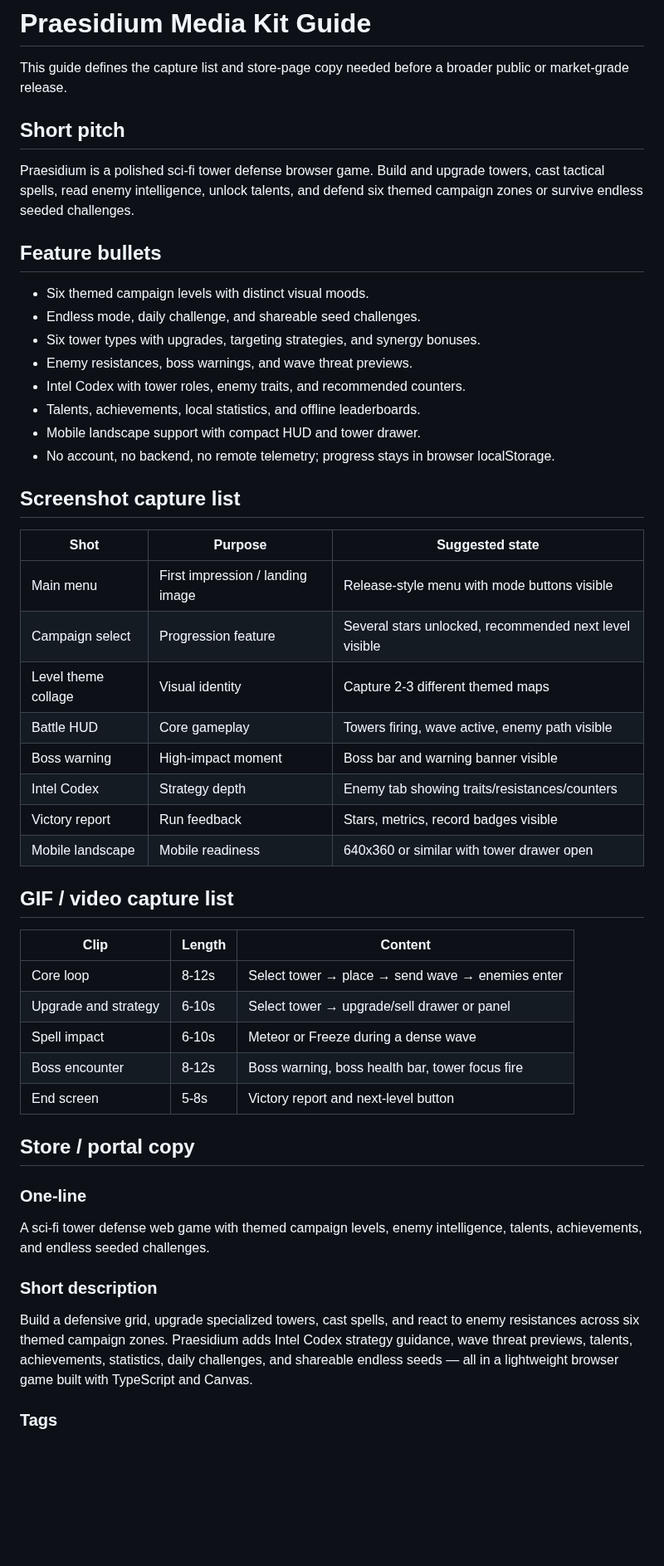
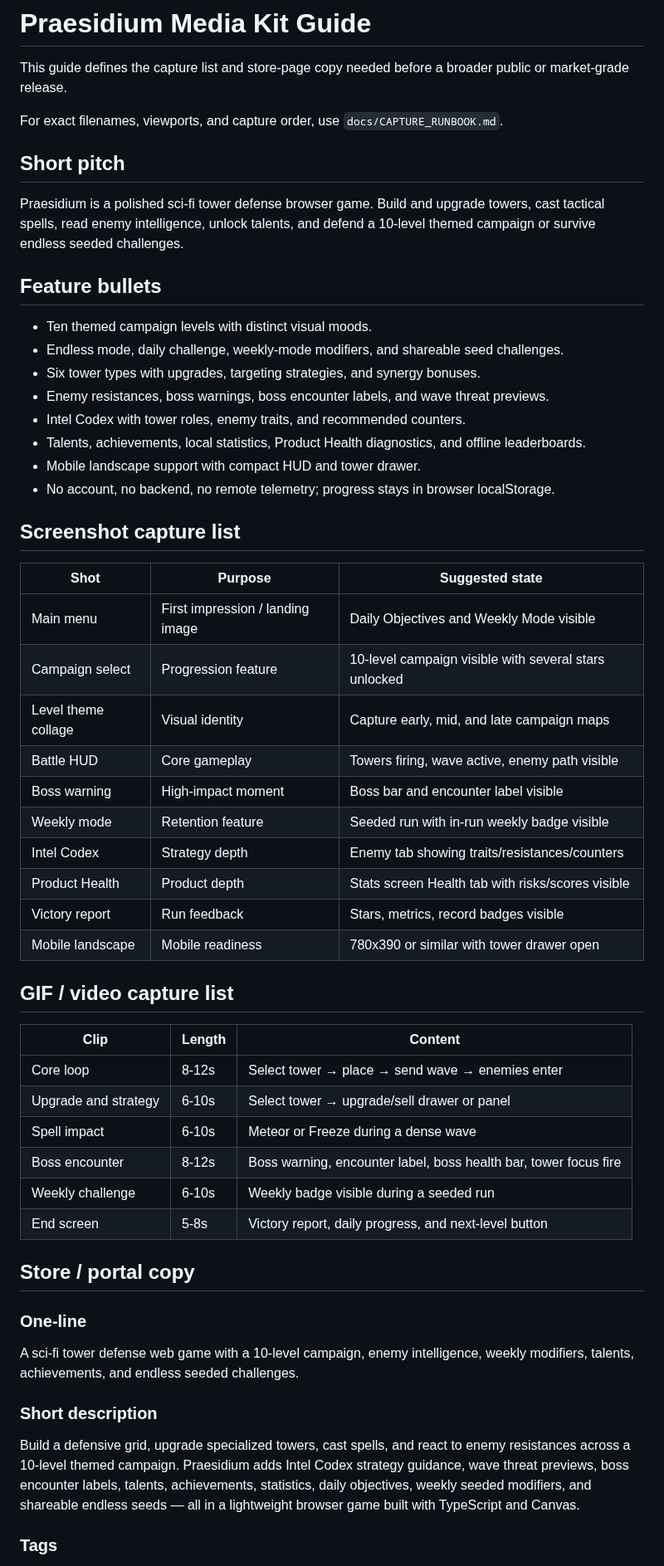
Before and after one commit to Lunora-Gather/Praesidium, a Markdown page: docs/MEDIA_KIT.md, the part around one of its changes. Shown at 83% size. GitHub-like rendering; blank space fills up the shorter version.

Commit message:
Refresh media kit for ten-level campaign

```diff
--- a/docs/MEDIA_KIT.md
+++ b/docs/MEDIA_KIT.md
@@ -2,18 +2,20 @@
 
 This guide defines the capture list and store-page copy needed before a broader public or market-grade release.
 
+For exact filenames, viewports, and capture order, use `docs/CAPTURE_RUNBOOK.md`.
+
 ## Short pitch
 
-Praesidium is a polished sci-fi tower defense browser game. Build and upgrade towers, cast tactical spells, read enemy intelligence, unlock talents, and defend six themed campaign zones or survive endless seeded challenges.
+Praesidium is a polished sci-fi tower defense browser game. Build and upgrade towers, cast tactical spells, read enemy intelligence, unlock talents, and defend a 10-level themed campaign or survive endless seeded challenges.
 
 ## Feature bullets
 
-- Six themed campaign levels with distinct visual moods.
-- Endless mode, daily challenge, and shareable seed challenges.
+- Ten themed campaign levels with distinct visual moods.
+- Endless mode, daily challenge, weekly-mode modifiers, and shareable seed challenges.
 - Six tower types with upgrades, targeting strategies, and synergy bonuses.
-- Enemy resistances, boss warnings, and wave threat previews.
+- Enemy resistances, boss warnings, boss encounter labels, and wave threat previews.
 - Intel Codex with tower roles, enemy traits, and recommended counters.
-- Talents, achievements, local statistics, and offline leaderboards.
+- Talents, achievements, local statistics, Product Health diagnostics, and offline leaderboards.
 - Mobile landscape support with compact HUD and tower drawer.
 - No account, no backend, no remote telemetry; progress stays in browser localStorage.
 
@@ -21,14 +23,16 @@ Praesidium is a polished sci-fi tower defense browser game. Build and upgrade to
 
 | Shot | Purpose | Suggested state |
 | --- | --- | --- |
-| Main menu | First impression / landing image | Release-style menu with mode buttons visible |
-| Campaign select | Progression feature | Several stars unlocked, recommended next level visible |
-| Level theme collage | Visual identity | Capture 2-3 different themed maps |
+| Main menu | First impression / landing image | Daily Objectives and Weekly Mode visible |
+| Campaign select | Progression feature | 10-level campaign visible with several stars unlocked |
+| Level theme collage | Visual identity | Capture early, mid, and late campaign maps |
 | Battle HUD | Core gameplay | Towers firing, wave active, enemy path visible |
-| Boss warning | High-impact moment | Boss bar and warning banner visible |
+| Boss warning | High-impact moment | Boss bar and encounter label visible |
+| Weekly mode | Retention feature | Seeded run with in-run weekly badge visible |
 | Intel Codex | Strategy depth | Enemy tab showing traits/resistances/counters |
+| Product Health | Product depth | Stats screen Health tab with risks/scores visible |
 | Victory report | Run feedback | Stars, metrics, record badges visible |
-| Mobile landscape | Mobile readiness | 640x360 or similar with tower drawer open |
+| Mobile landscape | Mobile readiness | 780x390 or similar with tower drawer open |
 
 ## GIF / video capture list
 
@@ -37,18 +41,19 @@ Praesidium is a polished sci-fi tower defense browser game. Build and upgrade to
 | Core loop | 8-12s | Select tower → place → send wave → enemies enter |
 | Upgrade and strategy | 6-10s | Select tower → upgrade/sell drawer or panel |
 | Spell impact | 6-10s | Meteor or Freeze during a dense wave |
-| Boss encounter | 8-12s | Boss warning, boss health bar, tower focus fire |
-| End screen | 5-8s | Victory report and next-level button |
+| Boss encounter | 8-12s | Boss warning, encounter label, boss health bar, tower focus fire |
+| Weekly challenge | 6-10s | Weekly badge visible during a seeded run |
+| End screen | 5-8s | Victory report, daily progress, and next-level button |
 
 ## Store / portal copy
 
 ### One-line
 
-A sci-fi tower defense web game with themed campaign levels, enemy intelligence, talents, achievements, and endless seeded challenges.
+A sci-fi tower defense web game with a 10-level campaign, enemy intelligence, weekly modifiers, talents, achievements, and endless seeded challenges.
 
 ### Short description
 
-Build a defensive grid, upgrade specialized towers, cast spells, and react to enemy resistances across six themed campaign zones. Praesidium adds Intel Codex strategy guidance, wave threat previews, talents, achievements, statistics, daily challenges, and shareable endless seeds — all in a lightweight browser game built with TypeScript and Canvas.
+Build a defensive grid, upgrade specialized towers, cast spells, and react to enemy resistances across a 10-level themed campaign. Praesidium adds Intel Codex strategy guidance, wave threat previews, boss encounter labels, talents, achievements, statistics, daily objectives, weekly seeded modifiers, and shareable endless seeds — all in a lightweight browser game built with TypeScript and Canvas.
 
 ### Tags
 
```
Also changed, not shown: other parts of docs/MEDIA_KIT.md (+15 -13 lines).
